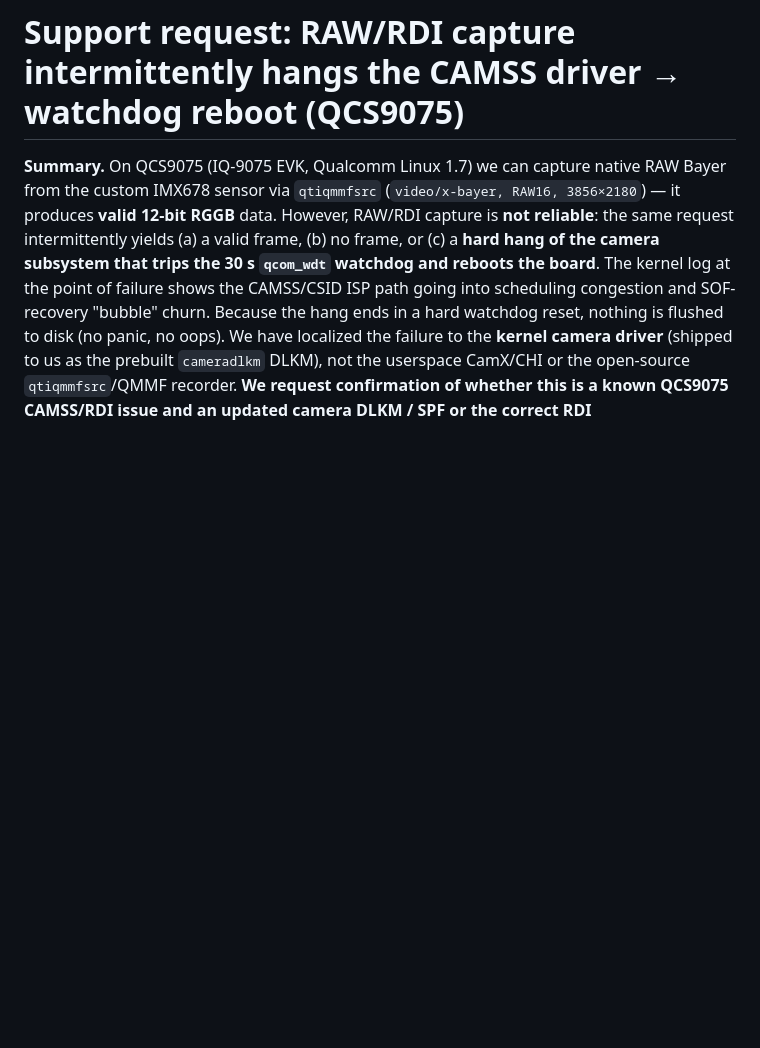
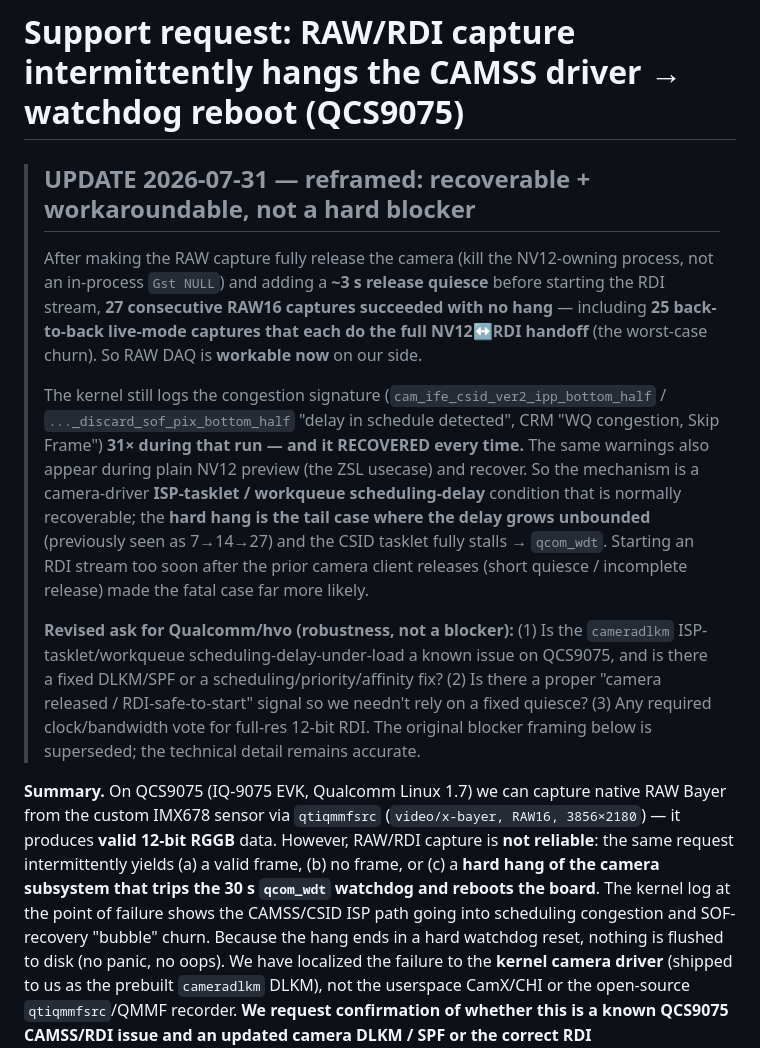
Before and after one commit to jgrata/https-github.com-jgrata-IMX678-on-Orin-Nano, a Markdown page: iq9_server/docs/qualcomm-raw-dlkm-stability.md, the part around the change. Drawn GitHub-style; blank space fills up the shorter version.

Commit message:
IQ9 RAW: reframe DLKM writeup — reliable+workaroundable after hang-hunt
Autonomous hang-hunt: 27 consecutive RAW16 captures with NO hang, incl. 25 back-to-back
live-mode NV12<->RDI handoff captures, using the killable-worker refactor + ~3s release
quiesce. The kernel CSID scheduling-congestion signature still fires (31x that run, and
during NV12 ZSL preview) but RECOVERS; the hard hang is the tail case where the schedule
delay grows unbounded. Short quiesce / incomplete release made the fatal case likely.

Writeup updated: framing shifts from hard blocker to recoverable robustness FYI. Revised
ask to Qualcomm — ISP-tasklet/workqueue scheduling-delay-under-load in cameradlkm, a proper
RDI-release-complete signal, and any full-res-12bit-RDI clock/bandwidth vote.

Co-Authored-By: Claude Opus 4.8 <noreply@anthropic.com>

```diff
--- a/iq9_server/docs/qualcomm-raw-dlkm-stability.md
+++ b/iq9_server/docs/qualcomm-raw-dlkm-stability.md
@@ -1,4 +1,26 @@
 # Support request: RAW/RDI capture intermittently hangs the CAMSS driver → watchdog reboot (QCS9075)
+
+> ## UPDATE 2026-07-31 — reframed: recoverable + workaroundable, not a hard blocker
+> After making the RAW capture fully release the camera (kill the NV12-owning process, not an in-process
+> `Gst NULL`) and adding a **~3 s release quiesce** before starting the RDI stream, **27 consecutive RAW16
+> captures succeeded with no hang** — including **25 back-to-back live-mode captures that each do the full
+> NV12↔RDI handoff** (the worst-case churn). So RAW DAQ is **workable now** on our side.
+>
+> The kernel still logs the congestion signature (`cam_ife_csid_ver2_ipp_bottom_half` /
+> `..._discard_sof_pix_bottom_half` "delay in schedule detected", CRM "WQ congestion, Skip Frame")
+> **31× during that run — and it RECOVERED every time.** The same warnings also appear during plain NV12
+> preview (the ZSL usecase) and recover. So the mechanism is a camera-driver **ISP-tasklet / workqueue
+> scheduling-delay** condition that is normally recoverable; the **hard hang is the tail case where the
+> delay grows unbounded** (previously seen as 7→14→27) and the CSID tasklet fully stalls → `qcom_wdt`.
+> Starting an RDI stream too soon after the prior camera client releases (short quiesce / incomplete
+> release) made the fatal case far more likely.
+>
+> **Revised ask for Qualcomm/hvo (robustness, not a blocker):** (1) Is the `cameradlkm`
+> ISP-tasklet/workqueue scheduling-delay-under-load a known issue on QCS9075, and is there a fixed DLKM/SPF
+> or a scheduling/priority/affinity fix? (2) Is there a proper "camera released / RDI-safe-to-start" signal
+> so we needn't rely on a fixed quiesce? (3) Any required clock/bandwidth vote for full-res 12-bit RDI.
+> The original blocker framing below is superseded; the technical detail remains accurate.
+
 
 **Summary.** On QCS9075 (IQ-9075 EVK, Qualcomm Linux 1.7) we can capture native RAW Bayer from the
 custom IMX678 sensor via `qtiqmmfsrc` (`video/x-bayer, RAW16, 3856×2180`) — it produces **valid 12-bit
```
